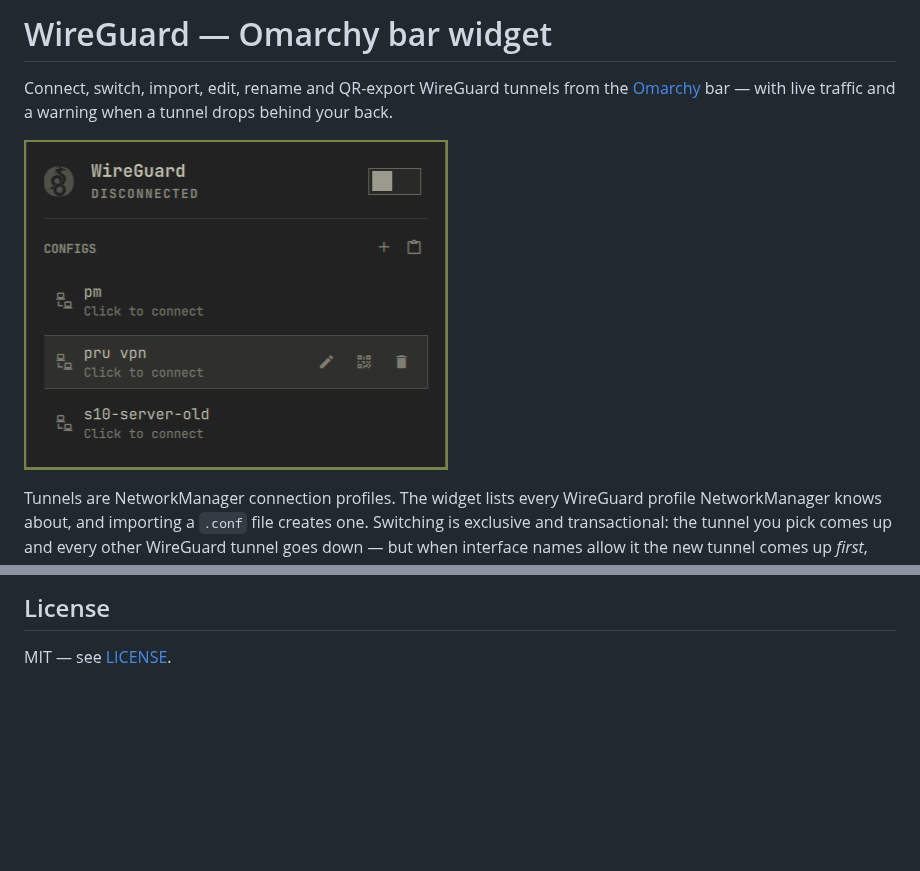
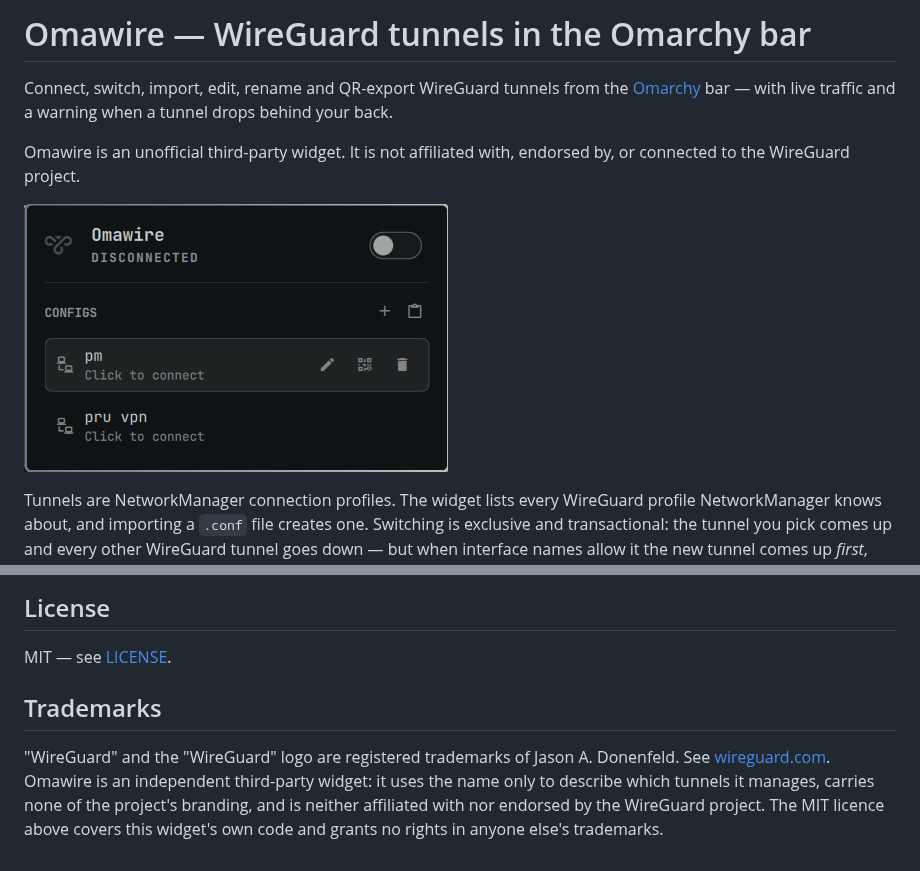
Before and after one commit to antesmd/omarchy-amneziawg, a Markdown page: README.md, 2 parts joined by grey strips. Rendered like a GitHub page; pictures changed too: preview.png; blank space fills up the shorter version.

Commit message:
Release 2.3.0: rename to Omawire and drop the WireGuard mark
The WireGuard trademark policy forbids using the marks as a product name
or on software that does not originate from wireguard.com, so the widget
gets a name of its own and stops carrying the project's branding.

- name and displayName become Omawire; the plugin id stays
  glafeara.wireguard so installed copies keep working.
- WireGuardIcon.qml is gone. The panel header now shows the same vpn
  glyph the bar uses, scaled to display size — the redrawn dragon was
  both the mark and someone else's artwork, and it was recoloured by the
  theme, which the policy forbids on its own.
- The drop notification identifies itself as Omawire.
- README gains the required attribution and a not-affiliated disclaimer;
  preview.png is retaken without the mark in the header.

Remaining WireGuard mentions describe what the widget manages — the
nominative use the policy's fair-use section allows.

```diff
--- a/README.md
+++ b/README.md
@@ -1,10 +1,13 @@
-# WireGuard — Omarchy bar widget
+# Omawire — WireGuard tunnels in the Omarchy bar
 
 Connect, switch, import, edit, rename and QR-export WireGuard tunnels from
 the [Omarchy](https://github.com/basecamp/omarchy) bar — with live traffic and a warning when a tunnel drops
 behind your back.
 
-![The WireGuard panel](preview.png)
+Omawire is an unofficial third-party widget. It is not affiliated with,
+endorsed by, or connected to the WireGuard project.
+
+![The Omawire panel](preview.png)
 
 Tunnels are NetworkManager connection profiles. The widget lists every
 WireGuard profile NetworkManager knows about, and importing a `.conf` file
@@ -216,3 +219,13 @@ rm -f ~/.local/state/omarchy/wireguard-last
 ## License
 
 MIT — see [LICENSE](LICENSE).
+
+## Trademarks
+
+"WireGuard" and the "WireGuard" logo are registered trademarks of
+Jason A. Donenfeld. See [wireguard.com](https://www.wireguard.com/). Omawire
+is an independent third-party widget: it uses the name only to describe
+which tunnels it manages, carries none of the project's branding, and is
+neither affiliated with nor endorsed by the WireGuard project. The MIT
+licence above covers this widget's own code and grants no rights in anyone
+else's trademarks.
```
Also changed, not shown: 4 other files.
